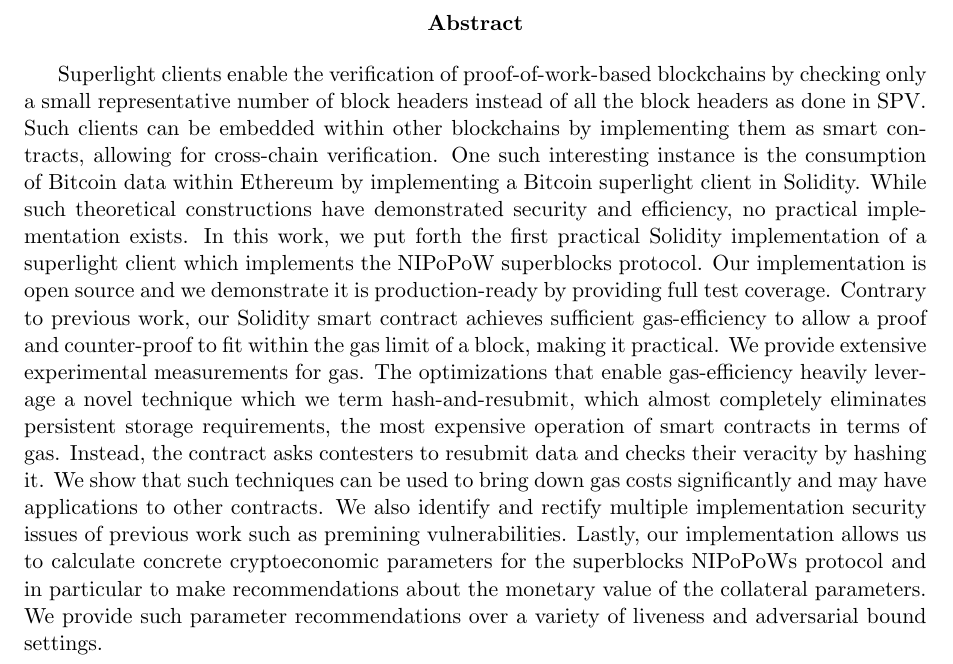
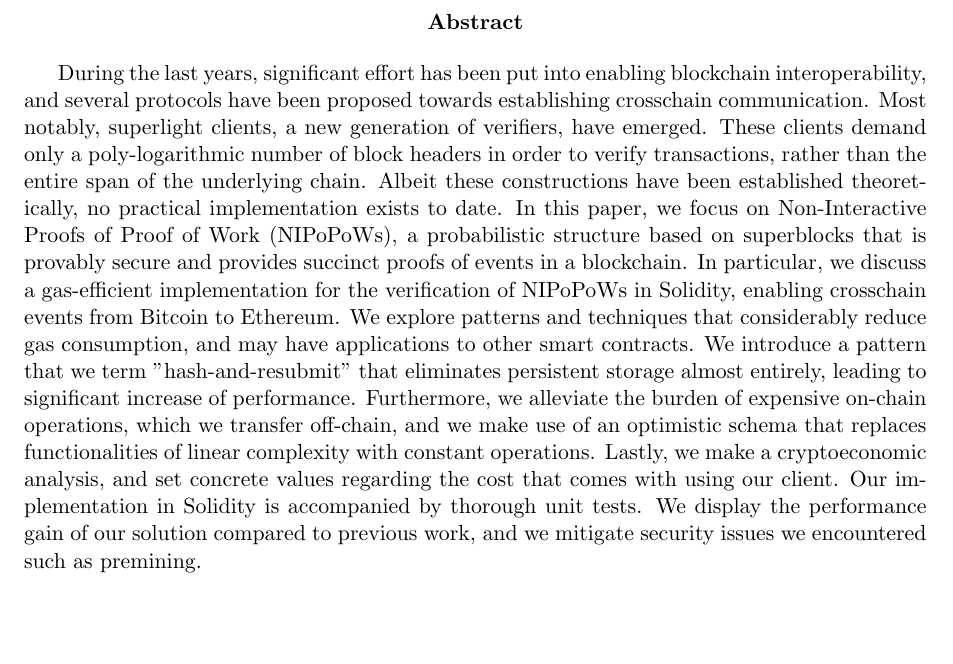
Before and after one commit to sdaveas/nipopow-verifier, a LaTeX thesis (thesis/thesis.tex, which reads thesis/abstract.tex): part of page 3 of 30, cut so that both start at the same text, the shorter picture padded with empty space. Compiled offline with pdfLaTeX.

Commit message:
Update abstract

```diff
--- a/thesis/abstract.tex
+++ b/thesis/abstract.tex
@@ -1,30 +1,27 @@
 \begin{abstract}
 
-Superlight clients enable the verification of proof-of-work-based blockchains
-by checking only a small representative number of block headers instead of all
-the block headers as done in SPV. Such clients can be embedded within other
-blockchains by implementing them as smart contracts, allowing for cross-chain
-verification. One such interesting instance is the consumption of Bitcoin data
-within Ethereum by implementing a Bitcoin superlight client in Solidity. While
-such theoretical constructions have demonstrated security and efficiency, no
-practical implementation exists. In this work, we put forth the first practical
-Solidity implementation of a superlight client which implements the NIPoPoW
-superblocks protocol. Our implementation is open source and we demonstrate it
-is production-ready by providing full test coverage. Contrary to previous work,
-our Solidity smart contract achieves sufficient gas-efficiency to allow a proof
-and counter-proof to fit within the gas limit of a block, making it practical.
-We provide extensive experimental measurements for gas. The optimizations that
-enable gas-efficiency heavily leverage a novel technique which we term
-hash-and-resubmit, which almost completely eliminates persistent storage
-requirements, the most expensive operation of smart contracts in terms of gas.
-Instead, the contract asks contesters to resubmit data and checks their
-veracity by hashing it. We show that such techniques can be used to bring down
-gas costs significantly and may have applications to other contracts. We also
-identify and rectify multiple implementation security issues of previous work
-such as premining vulnerabilities. Lastly, our implementation allows us to
-calculate concrete cryptoeconomic parameters for the superblocks NIPoPoWs
-protocol and in particular to make recommendations about the monetary value of
-the collateral parameters. We provide such parameter recommendations over a
-variety of liveness and adversarial bound settings.
+During the last years, significant effort has been put into enabling blockchain
+interoperability, and several protocols have been proposed towards establishing
+crosschain communication. Most notably, superlight clients, a new generation of
+verifiers, have emerged. These clients demand only a poly-logarithmic number of
+block headers in order to verify transactions, rather than the entire span of
+the underlying chain. Albeit these constructions have been established
+theoretically, no practical implementation exists to date. In this paper, we
+focus on Non-Interactive Proofs of Proof of Work (NIPoPoWs), a probabilistic
+structure based on superblocks that is provably secure and provides succinct
+proofs of events in a blockchain. In particular, we discuss a gas-efficient
+implementation for the verification of NIPoPoWs in Solidity, enabling
+crosschain events from Bitcoin to Ethereum. We explore patterns and techniques
+that considerably reduce gas consumption, and may have applications to other
+smart contracts. We introduce a pattern that we term "hash-and-resubmit" that
+eliminates persistent storage almost entirely, leading to significant increase
+of performance. Furthermore, we alleviate the burden of expensive on-chain
+operations, which we transfer off-chain, and we make use of an optimistic
+schema that replaces functionalities of linear complexity with constant
+operations. Lastly, we make a cryptoeconomic analysis, and set concrete values
+regarding the cost that comes with using our client. Our implementation in
+Solidity is accompanied by thorough unit tests. We display the performance gain
+of our solution compared to previous work, and we mitigate security issues we
+encountered such as premining.
 
 \end{abstract}
```
